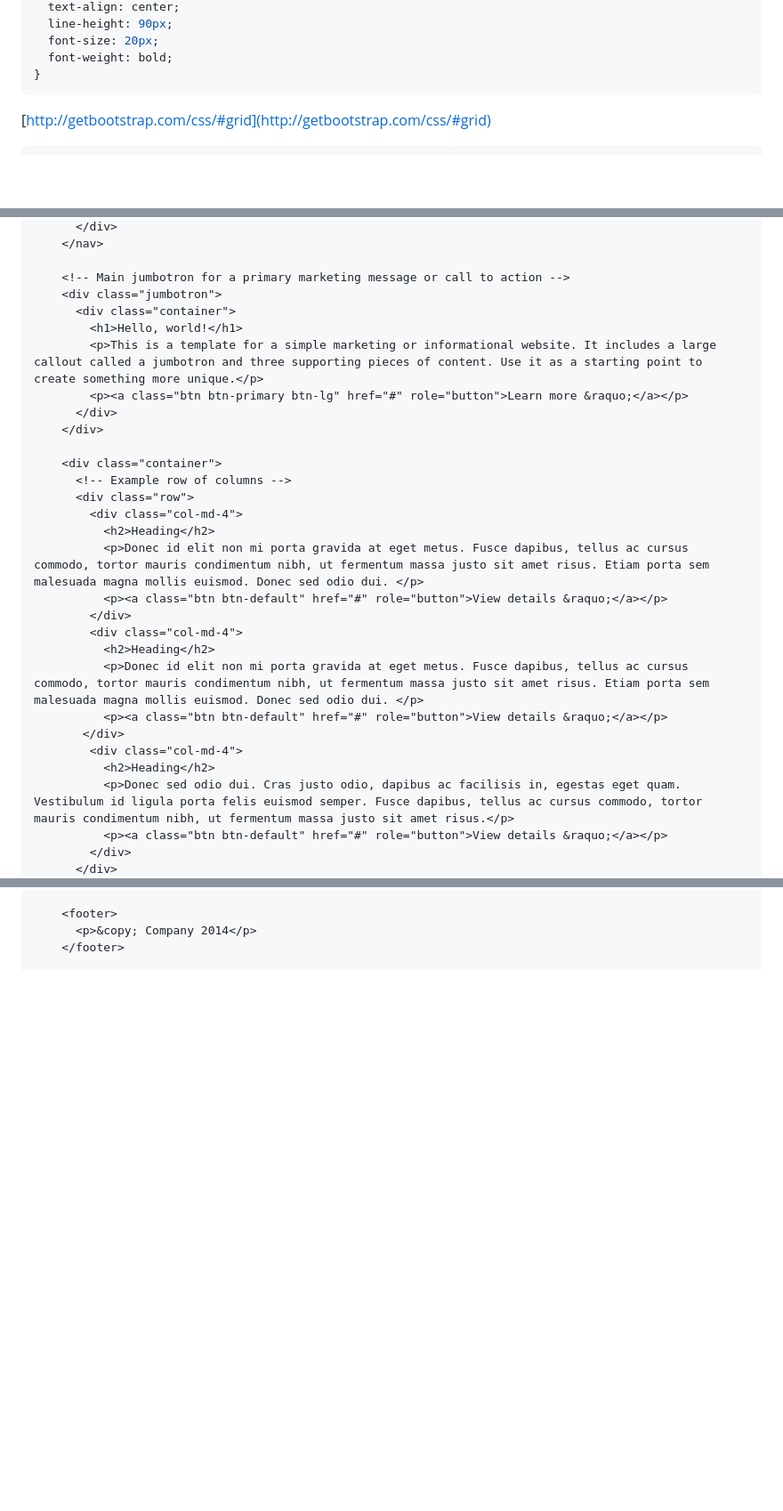
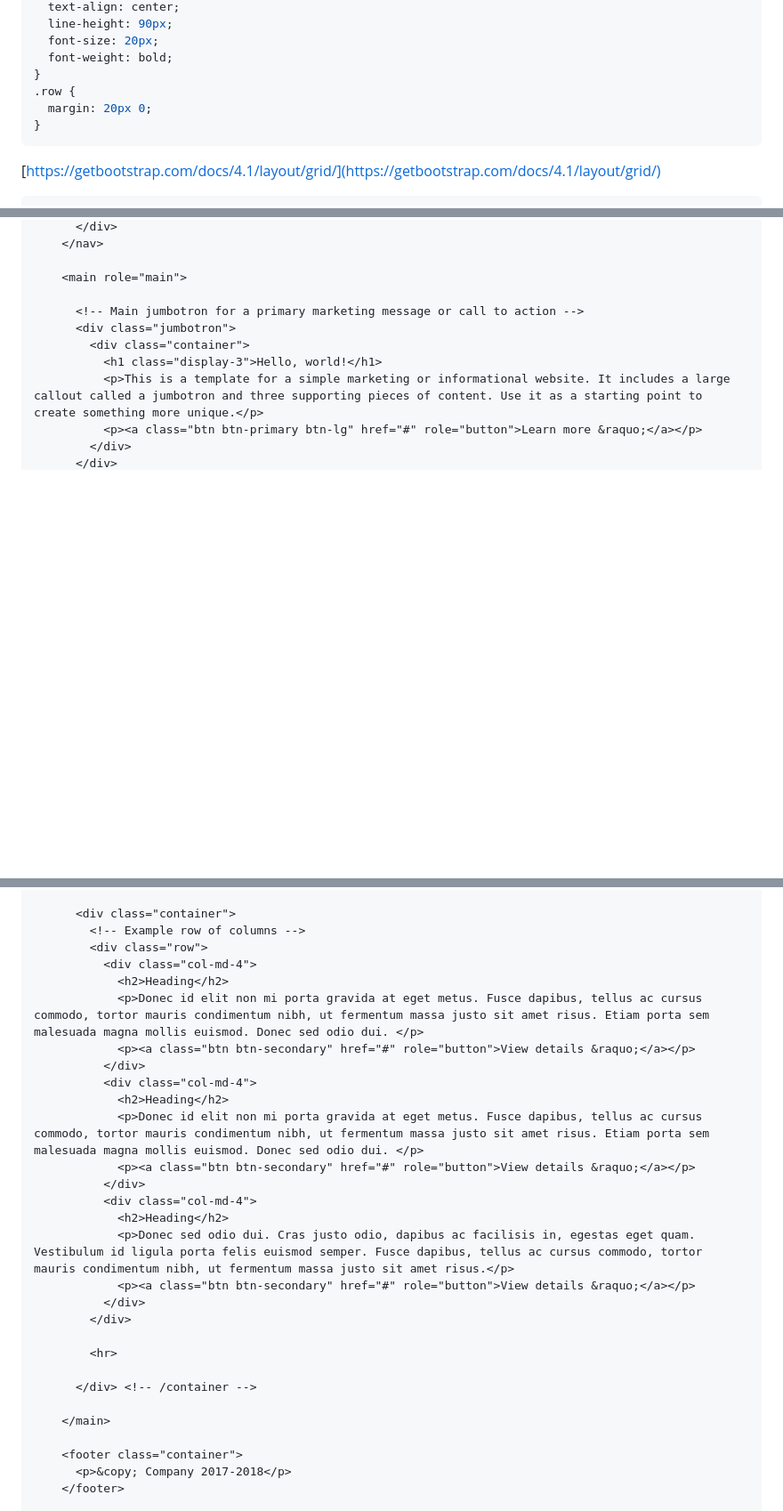
Before and after one commit to bfritscher/cours-ptw-slides, a Markdown page: zero_to_hero_tools_and_git.md, 3 parts joined by grey strips. Shown: that part at 89% size. GitHub-like rendering; blank space fills up the shorter version.

````diff
--- a/zero_to_hero_tools_and_git.md
+++ b/zero_to_hero_tools_and_git.md
@@ -102,10 +130,13 @@ Alternatives: Bootstrap, Foundation, Material Design libraries, UIKit, ...
   font-size: 20px;
   font-weight: bold;
 }
+.row {
+  margin: 20px 0;
+}
 ```
 <!-- .element: class="hide" -->
 
-[http://getbootstrap.com/css/#grid](http://getbootstrap.com/css/#grid)
+[https://getbootstrap.com/docs/4.1/layout/grid/](https://getbootstrap.com/docs/4.1/layout/grid/)
 
 <!-- .element: class="credits" -->
 
@@ -146,31 +192,13 @@ Alternatives: Bootstrap, Foundation, Material Design libraries, UIKit, ...
       </div>
     </nav>
 
-    <!-- Main jumbotron for a primary marketing message or call to action -->
-    <div class="jumbotron">
-      <div class="container">
-        <h1>Hello, world!</h1>
-        <p>This is a template for a simple marketing or informational website. It includes a large callout called a jumbotron and three supporting pieces of content. Use it as a starting point to create something more unique.</p>
-        <p><a class="btn btn-primary btn-lg" href="#" role="button">Learn more &raquo;</a></p>
-      </div>
-    </div>
+    <main role="main">
 
-    <div class="container">
-      <!-- Example row of columns -->
-      <div class="row">
-        <div class="col-md-4">
-          <h2>Heading</h2>
-          <p>Donec id elit non mi porta gravida at eget metus. Fusce dapibus, tellus ac cursus commodo, tortor mauris condimentum nibh, ut fermentum massa justo sit amet risus. Etiam porta sem malesuada magna mollis euismod. Donec sed odio dui. </p>
-          <p><a class="btn btn-default" href="#" role="button">View details &raquo;</a></p>
-        </div>
-        <div class="col-md-4">
-          <h2>Heading</h2>
-          <p>Donec id elit non mi porta gravida at eget metus. Fusce dapibus, tellus ac cursus commodo, tortor mauris condimentum nibh, ut fermentum massa justo sit amet risus. Etiam porta sem malesuada magna mollis euismod. Donec sed odio dui. </p>
-          <p><a class="btn btn-default" href="#" role="button">View details &raquo;</a></p>
-       </div>
-        <div class="col-md-4">
-          <h2>Heading</h2>
-          <p>Donec sed odio dui. Cras justo odio, dapibus ac facilisis in, egestas eget quam. Vestibulum id ligula porta felis euismod semper. Fusce dapibus, tellus ac cursus commodo, tortor mauris condimentum nibh, ut fermentum massa justo sit amet risus.</p>
-          <p><a class="btn btn-default" href="#" role="button">View details &raquo;</a></p>
+      <!-- Main jumbotron for a primary marketing message or call to action -->
+      <div class="jumbotron">
+        <div class="container">
+          <h1 class="display-3">Hello, world!</h1>
+          <p>This is a template for a simple marketing or informational website. It includes a large callout called a jumbotron and three supporting pieces of content. Use it as a starting point to create something more unique.</p>
+          <p><a class="btn btn-primary btn-lg" href="#" role="button">Learn more &raquo;</a></p>
         </div>
       </div>
@@ -179,5 +205,31 @@ Alternatives: Bootstrap, Foundation, Material Design libraries, UIKit, ...
 
-    <footer>
-      <p>&copy; Company 2014</p>
+      <div class="container">
+        <!-- Example row of columns -->
+        <div class="row">
+          <div class="col-md-4">
+            <h2>Heading</h2>
+            <p>Donec id elit non mi porta gravida at eget metus. Fusce dapibus, tellus ac cursus commodo, tortor mauris condimentum nibh, ut fermentum massa justo sit amet risus. Etiam porta sem malesuada magna mollis euismod. Donec sed odio dui. </p>
+            <p><a class="btn btn-secondary" href="#" role="button">View details &raquo;</a></p>
+          </div>
+          <div class="col-md-4">
+            <h2>Heading</h2>
+            <p>Donec id elit non mi porta gravida at eget metus. Fusce dapibus, tellus ac cursus commodo, tortor mauris condimentum nibh, ut fermentum massa justo sit amet risus. Etiam porta sem malesuada magna mollis euismod. Donec sed odio dui. </p>
+            <p><a class="btn btn-secondary" href="#" role="button">View details &raquo;</a></p>
+          </div>
+          <div class="col-md-4">
+            <h2>Heading</h2>
+            <p>Donec sed odio dui. Cras justo odio, dapibus ac facilisis in, egestas eget quam. Vestibulum id ligula porta felis euismod semper. Fusce dapibus, tellus ac cursus commodo, tortor mauris condimentum nibh, ut fermentum massa justo sit amet risus.</p>
+            <p><a class="btn btn-secondary" href="#" role="button">View details &raquo;</a></p>
+          </div>
+        </div>
+
+        <hr>
+
+      </div> <!-- /container -->
+
+    </main>
+
+    <footer class="container">
+      <p>&copy; Company 2017-2018</p>
     </footer>
 
````
Also changed, not shown: other parts of zero_to_hero_tools_and_git.md (+95 -54 lines), images/bootstrap.png.
